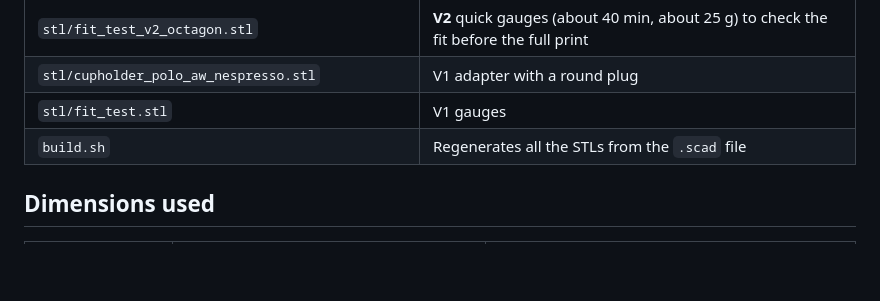
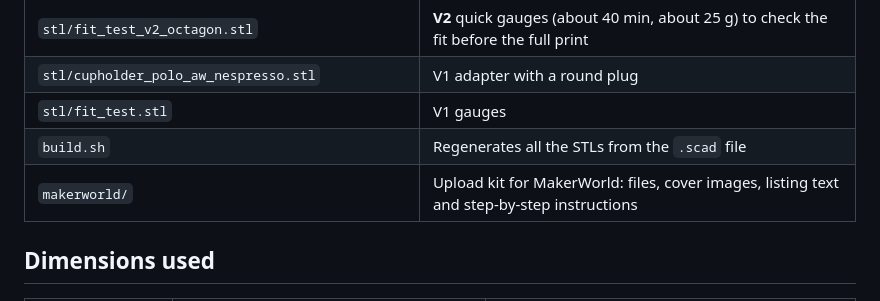
Before and after one commit to jasonvess/3dcupholder, a Markdown page: README.md, the part around the change. GitHub-like rendering; blank space fills up the shorter version.

```diff
--- a/README.md
+++ b/README.md
@@ -26,6 +26,7 @@ Section legend: grey is the car's cup holder (schematic), orange is the adapter,
 | `stl/cupholder_polo_aw_nespresso.stl` | V1 adapter with a round plug |
 | `stl/fit_test.stl` | V1 gauges |
 | `build.sh` | Regenerates all the STLs from the `.scad` file |
+| `makerworld/` | Upload kit for MakerWorld: files, cover images, listing text and step-by-step instructions |
 
 ## Dimensions used
 
```
Also changed, not shown: makerworld/README.md (added, +97 -0 lines), makerworld/images/1-cover.png (added), makerworld/images/2-with-tumbler.png (added), makerworld/images/3-cut-view.png (added), makerworld/images/4-octagonal-plug.png (added), makerworld/images/5-fit-test.png (added), 4 other files.
